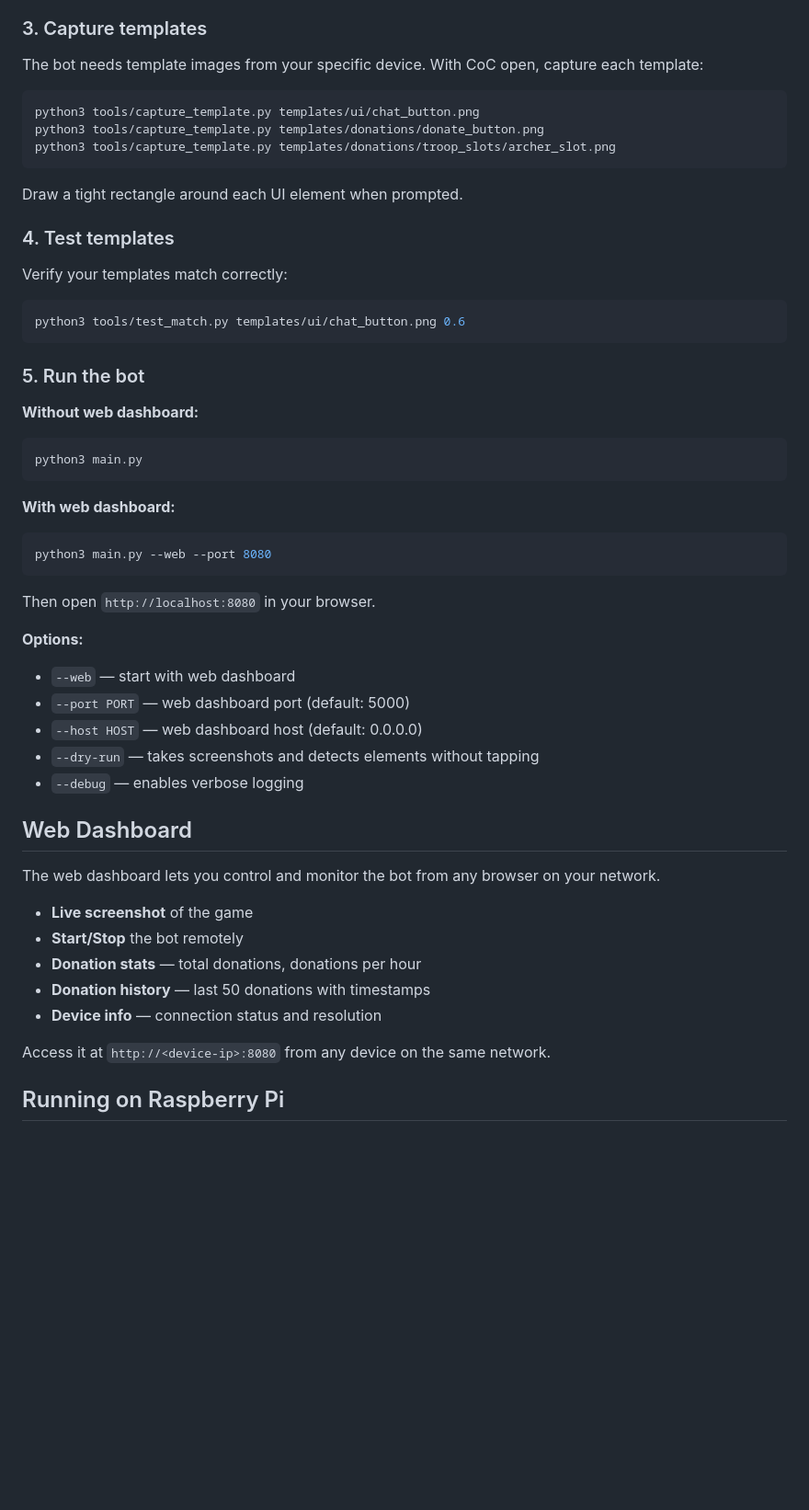
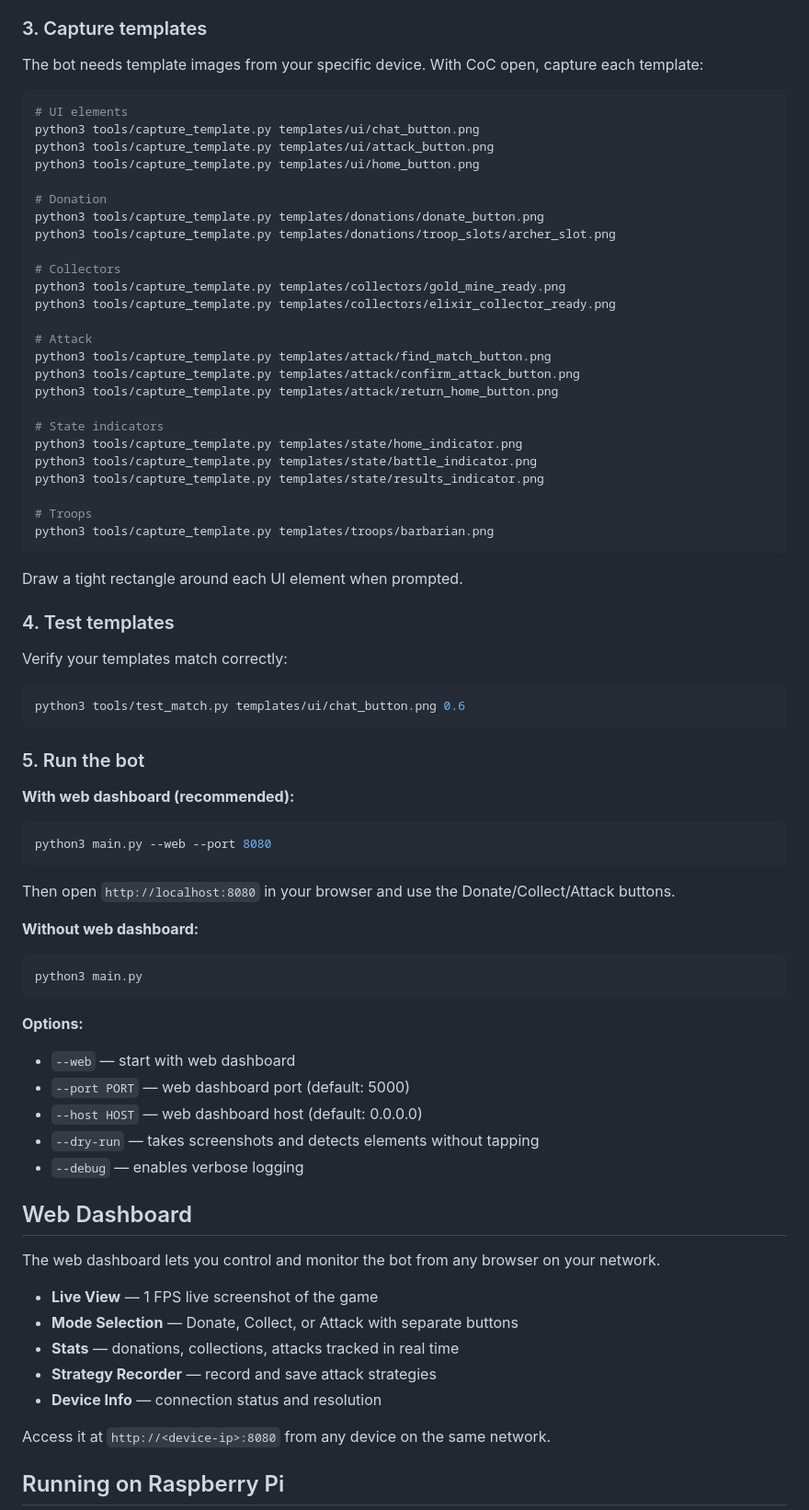
Before and after one commit to TuDePi/coc-donation-bot, a Markdown page: README.md, the part around one of its changes. Shown at 92% size. GitHub-like rendering; blank space fills up the shorter version.

Commit message:
Update README with attack mode, strategy recorder, and full setup guide

````diff
--- a/README.md
+++ b/README.md
@@ -54,9 +53,31 @@ You should see your device listed.
 The bot needs template images from your specific device. With CoC open, capture each template:
 
 ```bash
+# UI elements
 python3 tools/capture_template.py templates/ui/chat_button.png
+python3 tools/capture_template.py templates/ui/attack_button.png
+python3 tools/capture_template.py templates/ui/home_button.png
+
+# Donation
 python3 tools/capture_template.py templates/donations/donate_button.png
 python3 tools/capture_template.py templates/donations/troop_slots/archer_slot.png
+
+# Collectors
+python3 tools/capture_template.py templates/collectors/gold_mine_ready.png
+python3 tools/capture_template.py templates/collectors/elixir_collector_ready.png
+
+# Attack
+python3 tools/capture_template.py templates/attack/find_match_button.png
+python3 tools/capture_template.py templates/attack/confirm_attack_button.png
+python3 tools/capture_template.py templates/attack/return_home_button.png
+
+# State indicators
+python3 tools/capture_template.py templates/state/home_indicator.png
+python3 tools/capture_template.py templates/state/battle_indicator.png
+python3 tools/capture_template.py templates/state/results_indicator.png
+
+# Troops
+python3 tools/capture_template.py templates/troops/barbarian.png
 ```
 
 Draw a tight rectangle around each UI element when prompted.
@@ -71,17 +92,17 @@ python3 tools/test_match.py templates/ui/chat_button.png 0.6
 
 ### 5. Run the bot
 
+**With web dashboard (recommended):**
+```bash
+python3 main.py --web --port 8080
+```
+
+Then open `http://localhost:8080` in your browser and use the Donate/Collect/Attack buttons.
+
 **Without web dashboard:**
 ```bash
 python3 main.py
 ```
-
-**With web dashboard:**
-```bash
-python3 main.py --web --port 8080
-```
-
-Then open `http://localhost:8080` in your browser.
 
 **Options:**
 - `--web` — start with web dashboard
@@ -94,11 +115,11 @@ Then open `http://localhost:8080` in your browser.
 
 The web dashboard lets you control and monitor the bot from any browser on your network.
 
-- **Live screenshot** of the game
-- **Start/Stop** the bot remotely
-- **Donation stats** — total donations, donations per hour
-- **Donation history** — last 50 donations with timestamps
-- **Device info** — connection status and resolution
+- **Live View** — 1 FPS live screenshot of the game
+- **Mode Selection** — Donate, Collect, or Attack with separate buttons
+- **Stats** — donations, collections, attacks tracked in real time
+- **Strategy Recorder** — record and save attack strategies
+- **Device Info** — connection status and resolution
 
 Access it at `http://<device-ip>:8080` from any device on the same network.
 
````
Also changed, not shown: other parts of README.md (+22 -17 lines).
